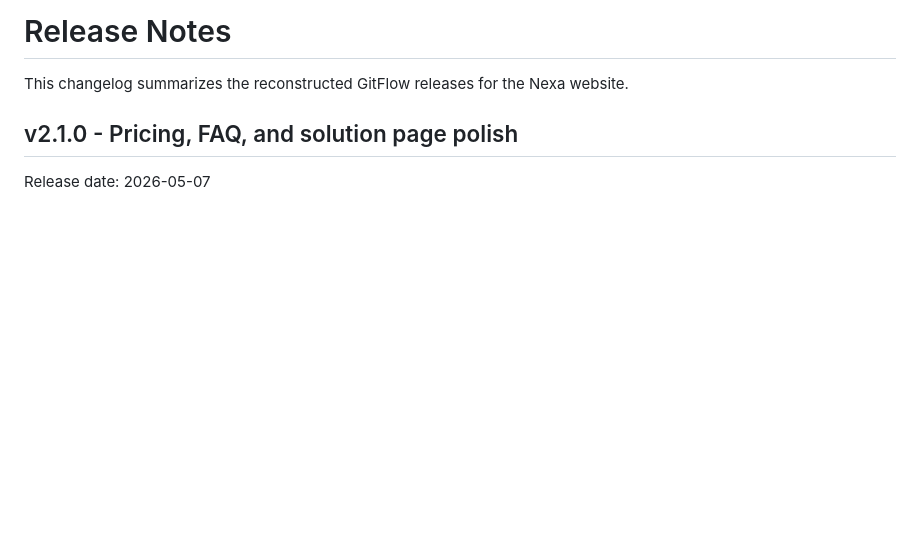
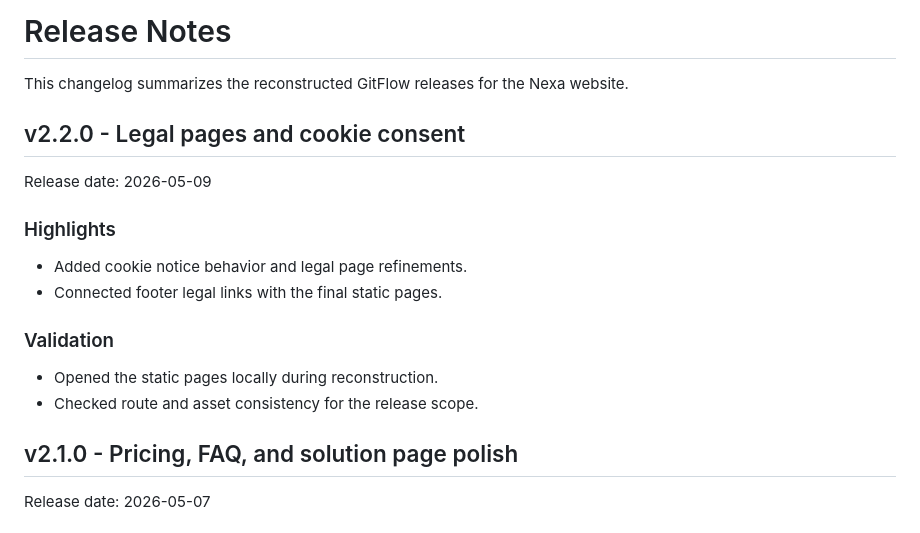
Before and after one commit to upc-pre-202610-1asi0730-12242-king/nexa-website, a Markdown page: RELEASE_NOTES.md, the part around the change. Rendered like a GitHub page; blank space fills up the shorter version.

Commit message:
chore(release): prepare website v2.2.0
Context:
- Release branch preparation for v2.2.0.

Changes:
- Updated release notes for the current SemVer milestone.
- Checked the release branch content before merging to main.

Reason:
- The academic delivery needs clear release evidence and a stable branch point.

Validation:
- Reviewed the generated release notes.
- Checked git status before the release merge.

```diff
--- a/RELEASE_NOTES.md
+++ b/RELEASE_NOTES.md
@@ -1,6 +1,18 @@
 # Release Notes
 
 This changelog summarizes the reconstructed GitFlow releases for the Nexa website.
+
+## v2.2.0 - Legal pages and cookie consent
+
+Release date: 2026-05-09
+
+### Highlights
+- Added cookie notice behavior and legal page refinements.
+- Connected footer legal links with the final static pages.
+
+### Validation
+- Opened the static pages locally during reconstruction.
+- Checked route and asset consistency for the release scope.
 
 ## v2.1.0 - Pricing, FAQ, and solution page polish
 
```
